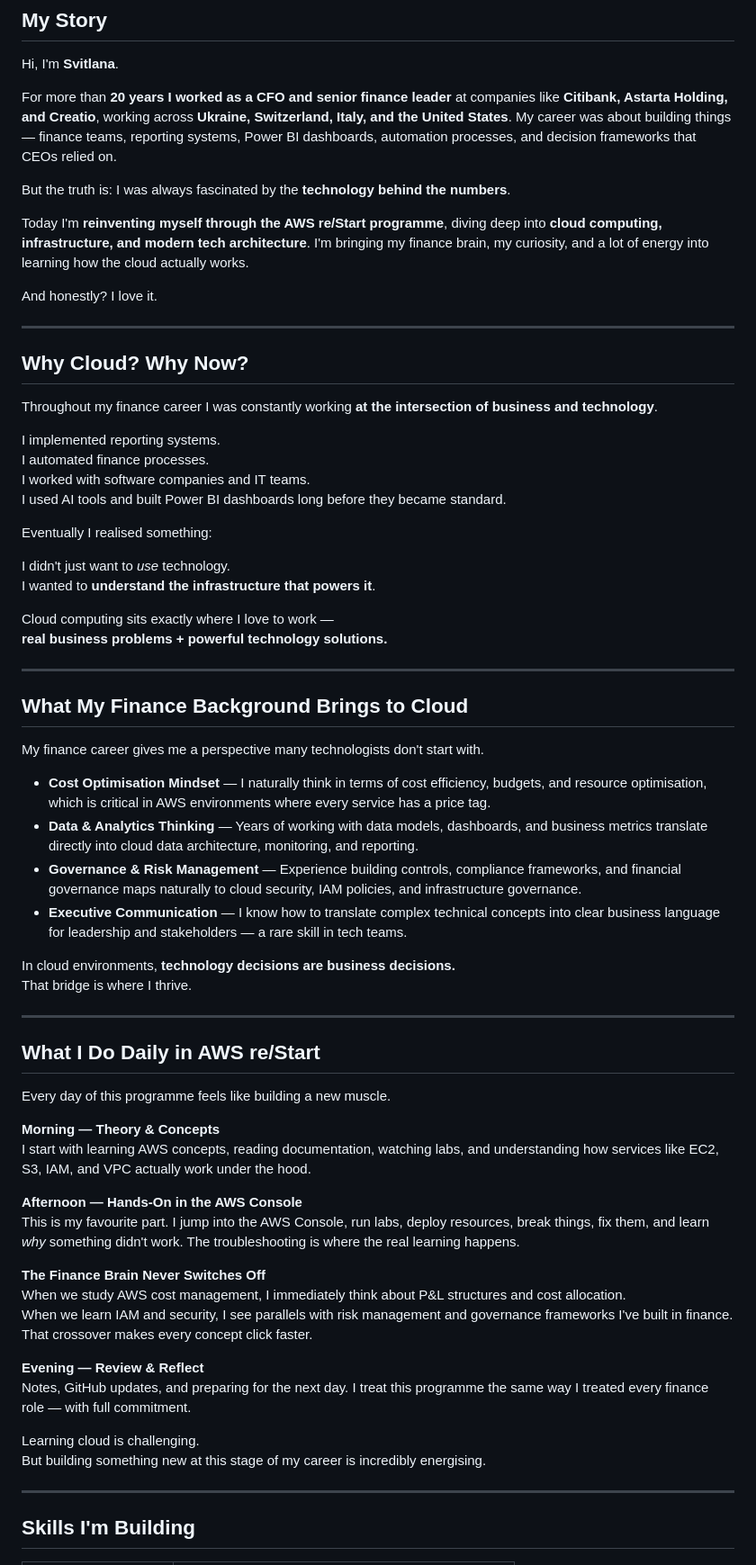
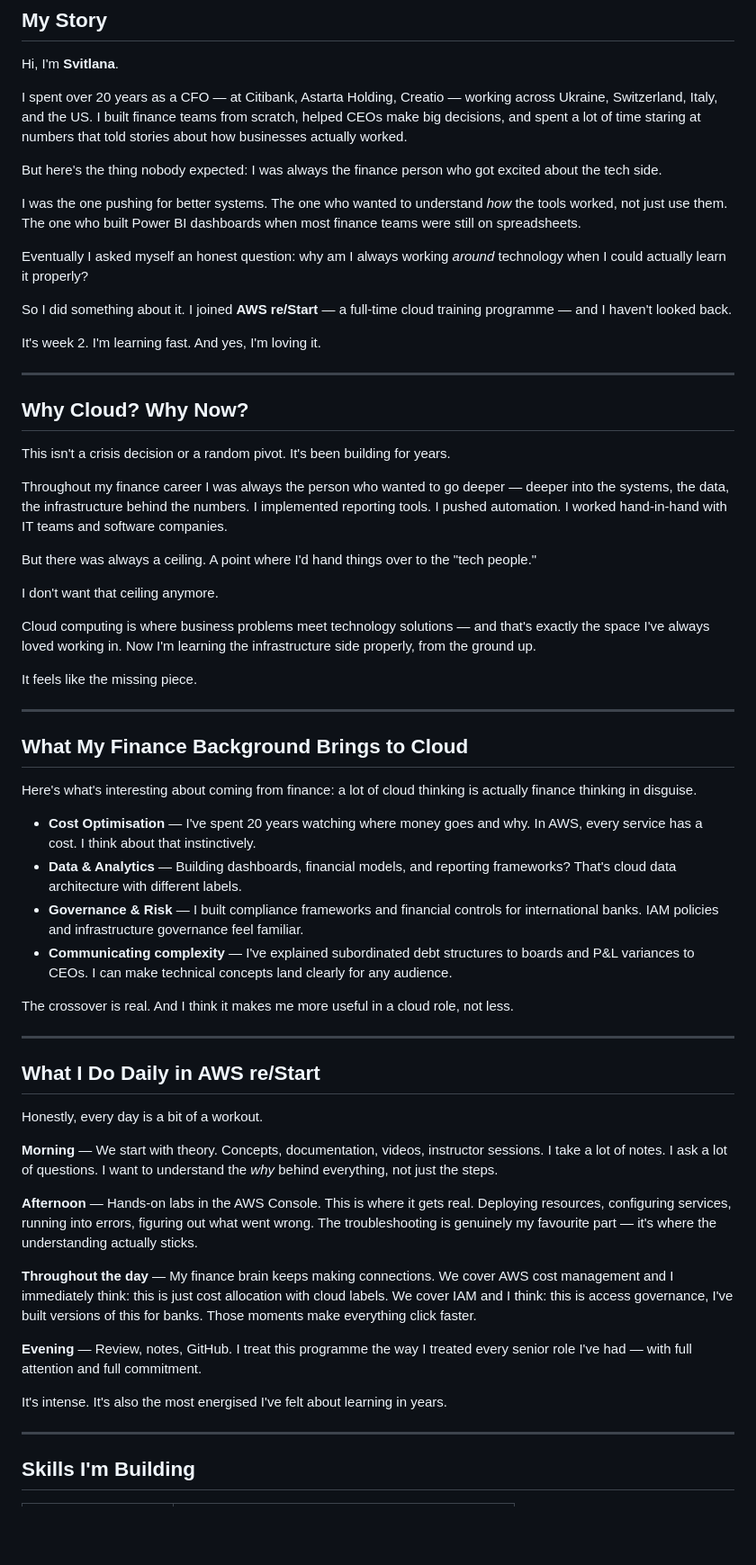
Before and after one commit to svitlasvitla777/AWS-reStart-Journey, a Markdown page: README.md, the part around one of its changes. Shown at 90% size. Rendered like a GitHub page; blank space fills up the shorter version.

```diff
--- a/README.md
+++ b/README.md
@@ -8,69 +8,62 @@
 
 Hi, I'm **Svitlana**.
 
-For more than **20 years I worked as a CFO and senior finance leader** at companies like **Citibank, Astarta Holding, and Creatio**, working across **Ukraine, Switzerland, Italy, and the United States**. My career was about building things — finance teams, reporting systems, Power BI dashboards, automation processes, and decision frameworks that CEOs relied on.
+I spent over 20 years as a CFO — at Citibank, Astarta Holding, Creatio — working across Ukraine, Switzerland, Italy, and the US. I built finance teams from scratch, helped CEOs make big decisions, and spent a lot of time staring at numbers that told stories about how businesses actually worked.
 
-But the truth is: I was always fascinated by the **technology behind the numbers**.
+But here's the thing nobody expected: I was always the finance person who got excited about the tech side.
 
-Today I'm **reinventing myself through the AWS re/Start programme**, diving deep into **cloud computing, infrastructure, and modern tech architecture**. I'm bringing my finance brain, my curiosity, and a lot of energy into learning how the cloud actually works.
+I was the one pushing for better systems. The one who wanted to understand *how* the tools worked, not just use them. The one who built Power BI dashboards when most finance teams were still on spreadsheets.
 
-And honestly? I love it.
+Eventually I asked myself an honest question: why am I always working *around* technology when I could actually learn it properly?
+
+So I did something about it. I joined **AWS re/Start** — a full-time cloud training programme — and I haven't looked back.
+
+It's week 2. I'm learning fast. And yes, I'm loving it.
 
 ---
 
 ## Why Cloud? Why Now?
 
-Throughout my finance career I was constantly working **at the intersection of business and technology**.
+This isn't a crisis decision or a random pivot. It's been building for years.
 
-I implemented reporting systems.
-I automated finance processes.
-I worked with software companies and IT teams.
-I used AI tools and built Power BI dashboards long before they became standard.
+Throughout my finance career I was always the person who wanted to go deeper — deeper into the systems, the data, the infrastructure behind the numbers. I implemented reporting tools. I pushed automation. I worked hand-in-hand with IT teams and software companies.
 
-Eventually I realised something:
+But there was always a ceiling. A point where I'd hand things over to the "tech people."
 
-I didn't just want to *use* technology.
-I wanted to **understand the infrastructure that powers it**.
+I don't want that ceiling anymore.
 
-Cloud computing sits exactly where I love to work —
-**real business problems + powerful technology solutions.**
+Cloud computing is where business problems meet technology solutions — and that's exactly the space I've always loved working in. Now I'm learning the infrastructure side properly, from the ground up.
+
+It feels like the missing piece.
 
 ---
 
 ## What My Finance Background Brings to Cloud
 
-My finance career gives me a perspective many technologists don't start with.
+Here's what's interesting about coming from finance: a lot of cloud thinking is actually finance thinking in disguise.
 
-- **Cost Optimisation Mindset** — I naturally think in terms of cost efficiency, budgets, and resource optimisation, which is critical in AWS environments where every service has a price tag.
-- **Data & Analytics Thinking** — Years of working with data models, dashboards, and business metrics translate directly into cloud data architecture, monitoring, and reporting.
-- **Governance & Risk Management** — Experience building controls, compliance frameworks, and financial governance maps naturally to cloud security, IAM policies, and infrastructure governance.
-- **Executive Communication** — I know how to translate complex technical concepts into clear business language for leadership and stakeholders — a rare skill in tech teams.
+- **Cost Optimisation** — I've spent 20 years watching where money goes and why. In AWS, every service has a cost. I think about that instinctively.
+- **Data & Analytics** — Building dashboards, financial models, and reporting frameworks? That's cloud data architecture with different labels.
+- **Governance & Risk** — I built compliance frameworks and financial controls for international banks. IAM policies and infrastructure governance feel familiar.
+- **Communicating complexity** — I've explained subordinated debt structures to boards and P&L variances to CEOs. I can make technical concepts land clearly for any audience.
 
-In cloud environments, **technology decisions are business decisions.**
-That bridge is where I thrive.
+The crossover is real. And I think it makes me more useful in a cloud role, not less.
 
 ---
 
 ## What I Do Daily in AWS re/Start
 
-Every day of this programme feels like building a new muscle.
+Honestly, every day is a bit of a workout.
 
-**Morning — Theory & Concepts**
-I start with learning AWS concepts, reading documentation, watching labs, and understanding how services like EC2, S3, IAM, and VPC actually work under the hood.
+**Morning** — We start with theory. Concepts, documentation, videos, instructor sessions. I take a lot of notes. I ask a lot of questions. I want to understand the *why* behind everything, not just the steps.
 
-**Afternoon — Hands-On in the AWS Console**
-This is my favourite part. I jump into the AWS Console, run labs, deploy resources, break things, fix them, and learn *why* something didn't work. The troubleshooting is where the real learning happens.
+**Afternoon** — Hands-on labs in the AWS Console. This is where it gets real. Deploying resources, configuring services, running into errors, figuring out what went wrong. The troubleshooting is genuinely my favourite part — it's where the understanding actually sticks.
 
-**The Finance Brain Never Switches Off**
-When we study AWS cost management, I immediately think about P&L structures and cost allocation.
-When we learn IAM and security, I see parallels with risk management and governance frameworks I've built in finance.
-That crossover makes every concept click faster.
+**Throughout the day** — My finance brain keeps making connections. We cover AWS cost management and I immediately think: this is just cost allocation with cloud labels. We cover IAM and I think: this is access governance, I've built versions of this for banks. Those moments make everything click faster.
 
-**Evening — Review & Reflect**
-Notes, GitHub updates, and preparing for the next day. I treat this programme the same way I treated every finance role — with full commitment.
+**Evening** — Review, notes, GitHub. I treat this programme the way I treated every senior role I've had — with full attention and full commitment.
 
-Learning cloud is challenging.
-But building something new at this stage of my career is incredibly energising.
+It's intense. It's also the most energised I've felt about learning in years.
 
 ---
 
```
Also changed, not shown: other parts of README.md (+12 -14 lines).
